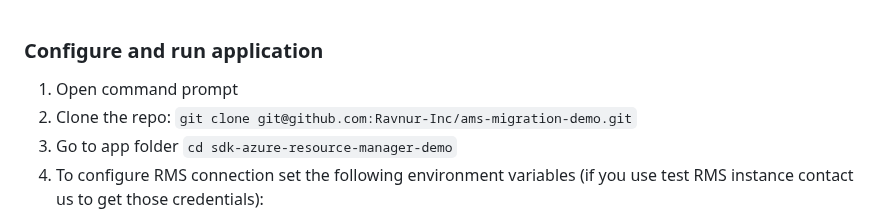
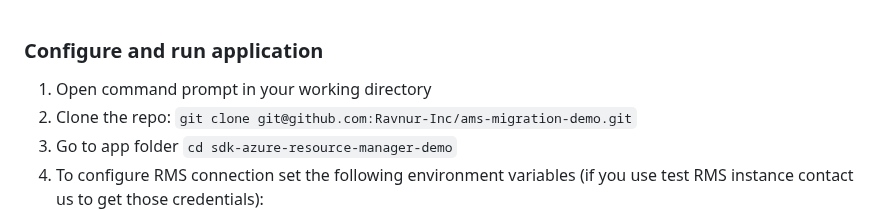
Before and after one commit to Ravnur-Inc/ams-api-replacement-demo-app, a Markdown page: sdk-azure-resource-manager-demo/Readme.md, the part around the change. Drawn GitHub-style.

````diff
--- a/sdk-azure-resource-manager-demo/Readme.md
+++ b/sdk-azure-resource-manager-demo/Readme.md
@@ -1,6 +1,6 @@
 ### Configure and run application
 
-1. Open command prompt
+1. Open command prompt in your working directory
 2. Clone the repo: ```git clone git@github.com:Ravnur-Inc/ams-migration-demo.git```
 3. Go to app folder ```cd sdk-azure-resource-manager-demo```
 4. To configure RMS connection set the following environment variables (if you use test RMS instance contact us to get those credentials):
````
